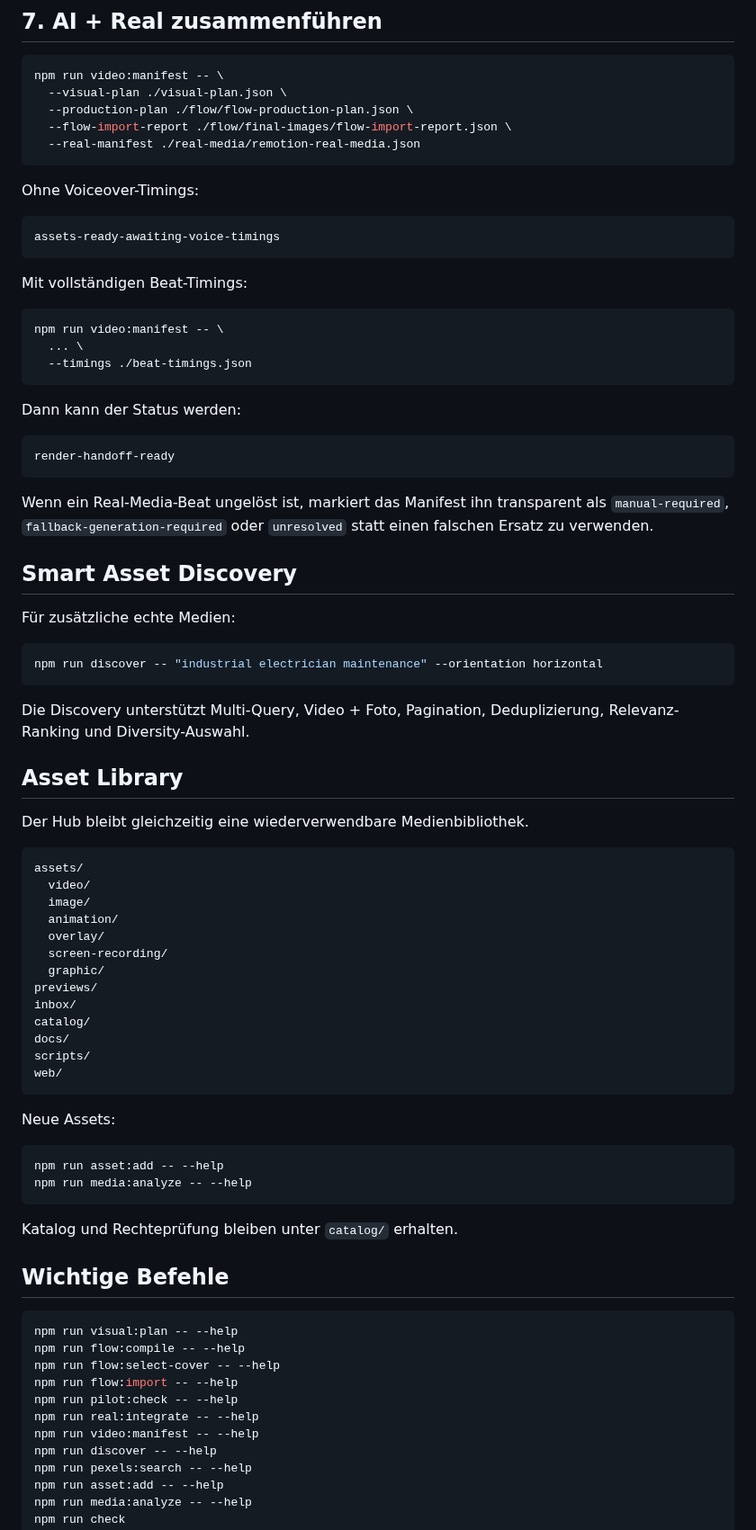
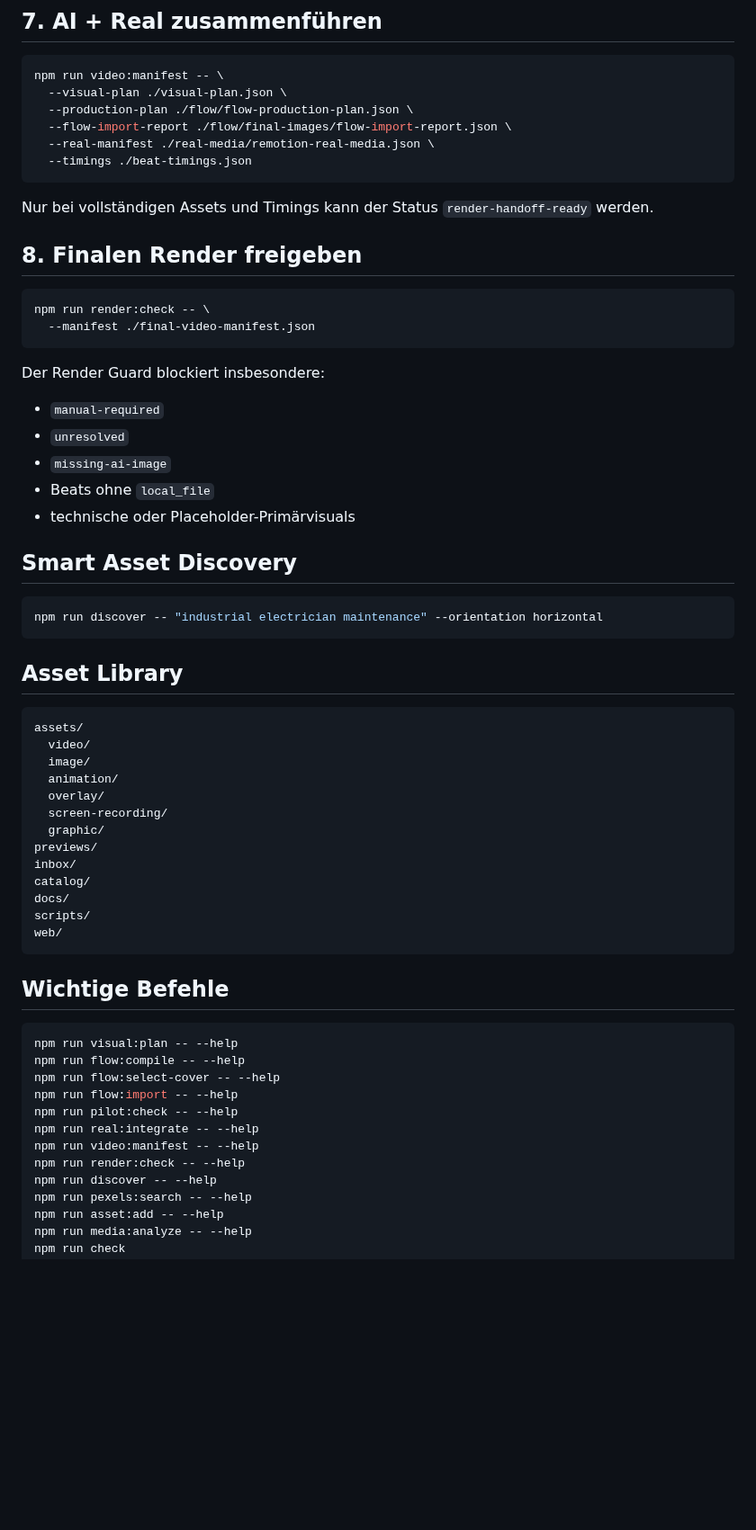
Before and after one commit to memetreza34-ux/Visual-Asset-Hub, a Markdown page: README.md, the part around one of its changes. Shown at 90% size. Drawn GitHub-style; blank space fills up the shorter version.

Commit message:
docs: add final render guard to main pipeline

````diff
--- a/README.md
+++ b/README.md
@@ -217,44 +161,34 @@ npm run video:manifest -- \
   --visual-plan ./visual-plan.json \
   --production-plan ./flow/flow-production-plan.json \
   --flow-import-report ./flow/final-images/flow-import-report.json \
-  --real-manifest ./real-media/remotion-real-media.json
-```
-
-Ohne Voiceover-Timings:
-
-```text
-assets-ready-awaiting-voice-timings
-```
-
-Mit vollständigen Beat-Timings:
-
-```bash
-npm run video:manifest -- \
-  ... \
+  --real-manifest ./real-media/remotion-real-media.json \
   --timings ./beat-timings.json
 ```
 
-Dann kann der Status werden:
+Nur bei vollständigen Assets und Timings kann der Status `render-handoff-ready` werden.
 
-```text
-render-handoff-ready
+## 8. Finalen Render freigeben
+
+```bash
+npm run render:check -- \
+  --manifest ./final-video-manifest.json
 ```
 
-Wenn ein Real-Media-Beat ungelöst ist, markiert das Manifest ihn transparent als `manual-required`, `fallback-generation-required` oder `unresolved` statt einen falschen Ersatz zu verwenden.
+Der Render Guard blockiert insbesondere:
+
+- `manual-required`
+- `unresolved`
+- `missing-ai-image`
+- Beats ohne `local_file`
+- technische oder Placeholder-Primärvisuals
 
 ## Smart Asset Discovery
-
-Für zusätzliche echte Medien:
 
 ```bash
 npm run discover -- "industrial electrician maintenance" --orientation horizontal
 ```
 
-Die Discovery unterstützt Multi-Query, Video + Foto, Pagination, Deduplizierung, Relevanz-Ranking und Diversity-Auswahl.
-
 ## Asset Library
-
-Der Hub bleibt gleichzeitig eine wiederverwendbare Medienbibliothek.
 
 ```text
 assets/
@@ -272,15 +206,6 @@ scripts/
 web/
 ```
 
-Neue Assets:
-
-```bash
-npm run asset:add -- --help
-npm run media:analyze -- --help
-```
-
-Katalog und Rechteprüfung bleiben unter `catalog/` erhalten.
-
 ## Wichtige Befehle
 
 ```bash
@@ -291,6 +216,7 @@ npm run flow:import -- --help
 npm run pilot:check -- --help
 npm run real:integrate -- --help
 npm run video:manifest -- --help
+npm run render:check -- --help
 npm run discover -- --help
 npm run pexels:search -- --help
 npm run asset:add -- --help
````
Also changed, not shown: other parts of README.md (+37 -108 lines).
